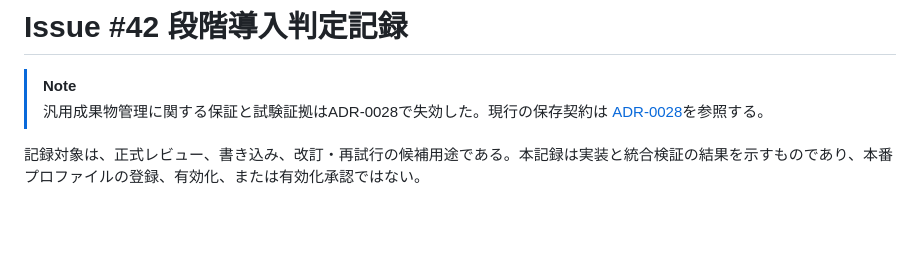
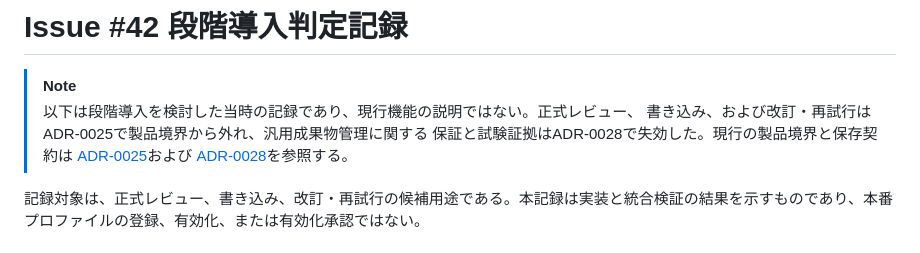
Before and after one commit to yasuhito/pions, a Markdown page: docs/staged-rollout-decision-issue-42.md, the part around the change. GitHub-like rendering; blank space fills up the shorter version.

Commit message:
no-mistakes(document): 履歴文書の現行契約注記を明確化

```diff
--- a/docs/staged-rollout-decision-issue-42.md
+++ b/docs/staged-rollout-decision-issue-42.md
@@ -1,7 +1,10 @@
 # Issue #42 段階導入判定記録
 
 > [!NOTE]
-> 汎用成果物管理に関する保証と試験証拠はADR-0028で失効した。現行の保存契約は
+> 以下は段階導入を検討した当時の記録であり、現行機能の説明ではない。正式レビュー、
+> 書き込み、および改訂・再試行はADR-0025で製品境界から外れ、汎用成果物管理に関する
+> 保証と試験証拠はADR-0028で失効した。現行の製品境界と保存契約は
+> [ADR-0025](adr/0025-focus-pions-on-durable-delegation.md)および
 > [ADR-0028](adr/0028-remove-generic-artifact-management.md)を参照する。
 
 記録対象は、正式レビュー、書き込み、改訂・再試行の候補用途である。本記録は実装と統合検証の結果を示すものであり、本番プロファイルの登録、有効化、または有効化承認ではない。
```
